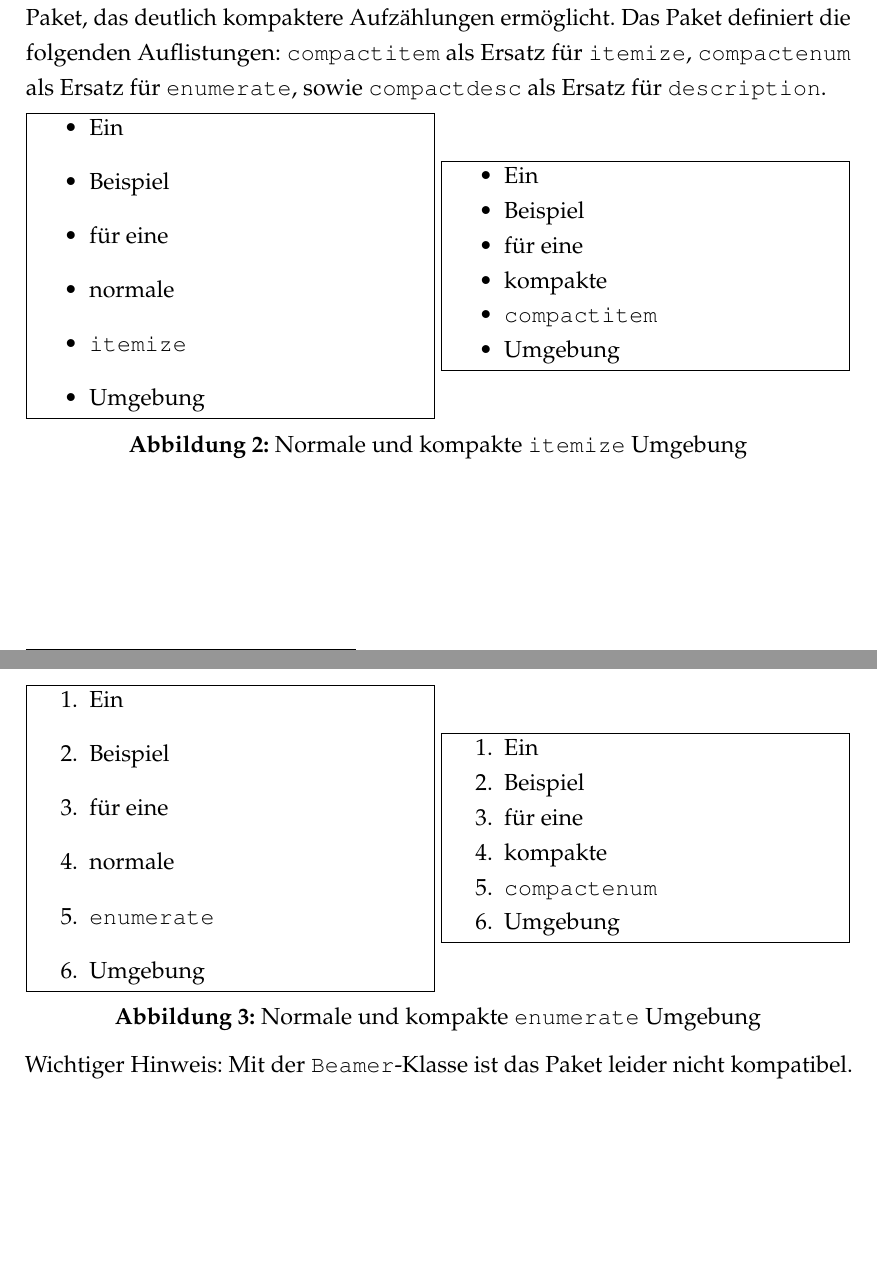
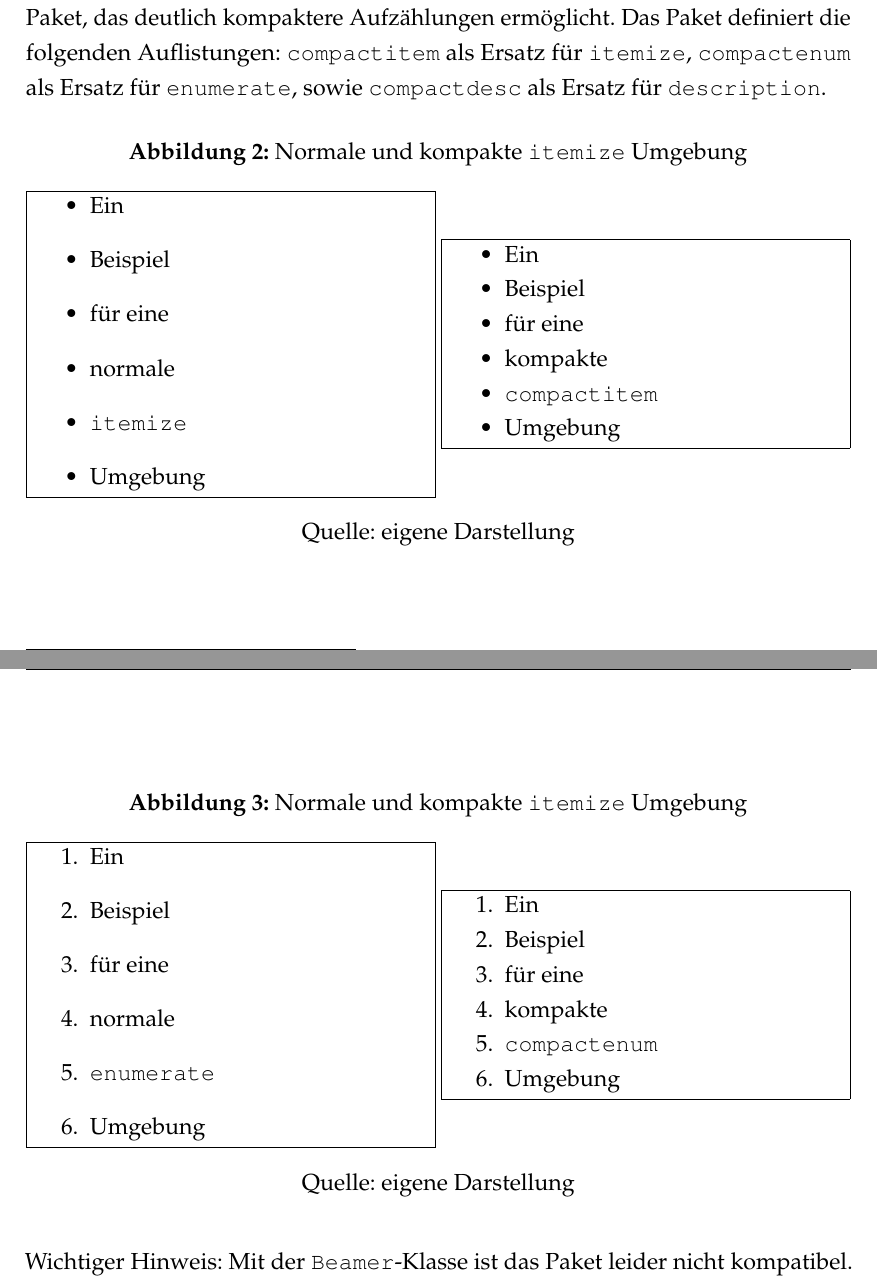
Before and after one commit to JoshArndt1999/FOM-LaTeX, a LaTeX thesis (Wissenschaftliche Arbeit/main.tex, which reads Wissenschaftliche Arbeit/Textteil/Kapitel/Auflistungen.tex): two parts of pages 23 and 24 of 28, joined at a grey line, cut so that both start at the same text, the shorter picture padded with empty space. Compiled offline with pdfLaTeX.

Commit message:
Darstellungen in Auflistungskapitel nach FOM Standard angepasst

```diff
--- a/Wissenschaftliche Arbeit/Textteil/Kapitel/Auflistungen.tex
+++ b/Wissenschaftliche Arbeit/Textteil/Kapitel/Auflistungen.tex
@@ -99,6 +98,10 @@ Die oben beschriebenen Auflistungen brauchen alle relativ viel vertikalen Platz
 Mit dem paralist Paket gibt es ein Paket, das deutlich kompaktere Aufzählungen ermöglicht.
 Das Paket definiert die folgenden Auflistungen: \texttt{compactitem} als Ersatz für \texttt{itemize}, \texttt{compactenum} als Ersatz für \texttt{enumerate}, sowie \texttt{compactdesc} als Ersatz für \texttt{description}.
 
+\begin{figure}[H]
+   \centering
+   \caption{Normale und kompakte \texttt{itemize} Umgebung}
+   \label{fig:compactItem}
 		\fbox{%
 		\begin{minipage}[l]{0.48\textwidth}
 		\begin{itemize}
@@ -121,9 +124,14 @@ Das Paket definiert die folgenden Auflistungen: \texttt{compactitem} als Ersatz
 			\item Umgebung
 		\end{compactitem}
 		\end{minipage}}
-\captionof{figure}{Normale und kompakte \texttt{itemize} Umgebung}
+   \par\bigskip
+   Quelle: eigene Darstellung
+\end{figure}
 
-
+\begin{figure}[H]
+   \centering
+   \caption{Normale und kompakte \texttt{itemize} Umgebung}
+   \label{fig:compactItem}
 		\fbox{%
 		\begin{minipage}[l]{0.48\textwidth}
 		\begin{enumerate}
@@ -146,7 +154,8 @@ Das Paket definiert die folgenden Auflistungen: \texttt{compactitem} als Ersatz
 			\item Umgebung
 		\end{compactenum}
 		\end{minipage}}
-\captionof{figure}{Normale und kompakte \texttt{enumerate} Umgebung}
-
+   \par\bigskip
+   Quelle: eigene Darstellung
+\end{figure}
 
 Wichtiger Hinweis: Mit der \texttt{Beamer}-Klasse ist das Paket leider nicht kompatibel.
```
Also changed, not shown: Wissenschaftliche Arbeit/main.pdf, Wissenschaftliche Arbeit/Textteil/Kapitel/Auflistungen.tex (3 more changed lines). Lines whose indentation alone changed are shown as unchanged.
